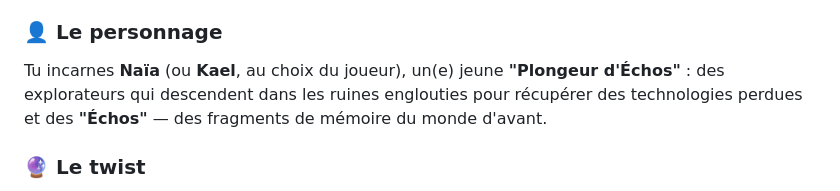
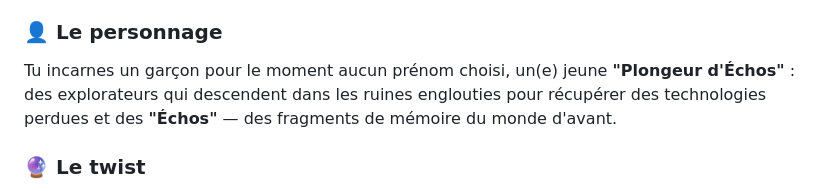
Before and after one commit to Snowoo-2z/ECHOES-OF-THE-DEEP, a Markdown page: README.md, the part around the change. Rendered like a GitHub page.

Commit message:
Revise character description in README
Updated character description to specify that the player controls a boy without a chosen name.

```diff
--- a/README.md
+++ b/README.md
@@ -15,7 +15,7 @@
 **Année 2247.** Suite à un cataclysme climatique appelé **"La Grande Montée"**, l'humanité survit sur des cités flottantes et des archipels formés par les anciens sommets de montagnes. Les villes d'autrefois reposent maintenant sous les vagues, englouties et oubliées.
 
 ### 👤 Le personnage
-Tu incarnes **Naïa** (ou **Kael**, au choix du joueur), un(e) jeune **"Plongeur d'Échos"** : des explorateurs qui descendent dans les ruines englouties pour récupérer des technologies perdues et des **"Échos"** — des fragments de mémoire du monde d'avant.
+Tu incarnes un garçon pour le moment aucun prénom choisi, un(e) jeune **"Plongeur d'Échos"** : des explorateurs qui descendent dans les ruines englouties pour récupérer des technologies perdues et des **"Échos"** — des fragments de mémoire du monde d'avant.
 
 ### 🔮 Le twist
 En explorant, tu découvres que **La Grande Montée n'était peut-être pas naturelle**... et qu'une **entité dort au fond de la fosse la plus profonde**. Les Échos que tu collectes racontent, morceau par morceau, la véritable histoire.
```
